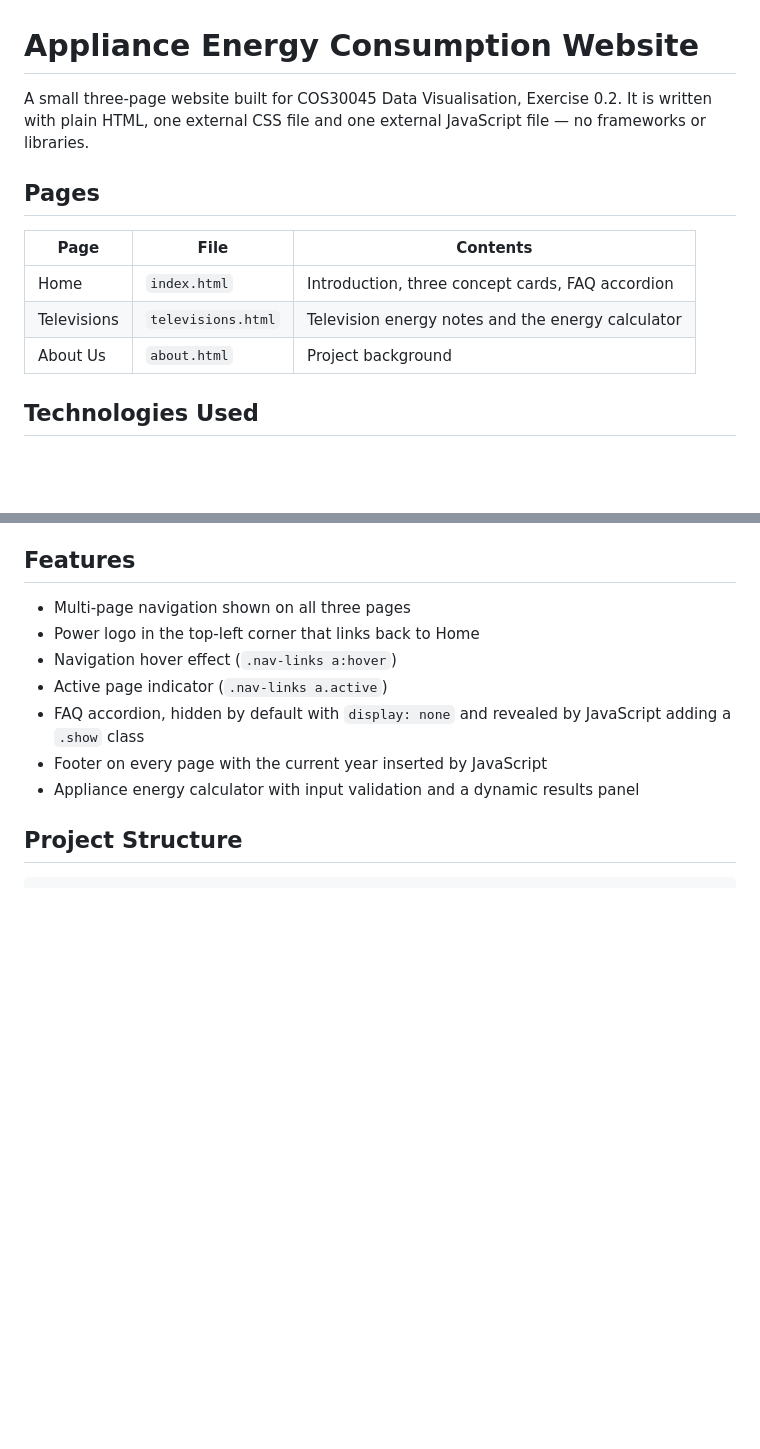
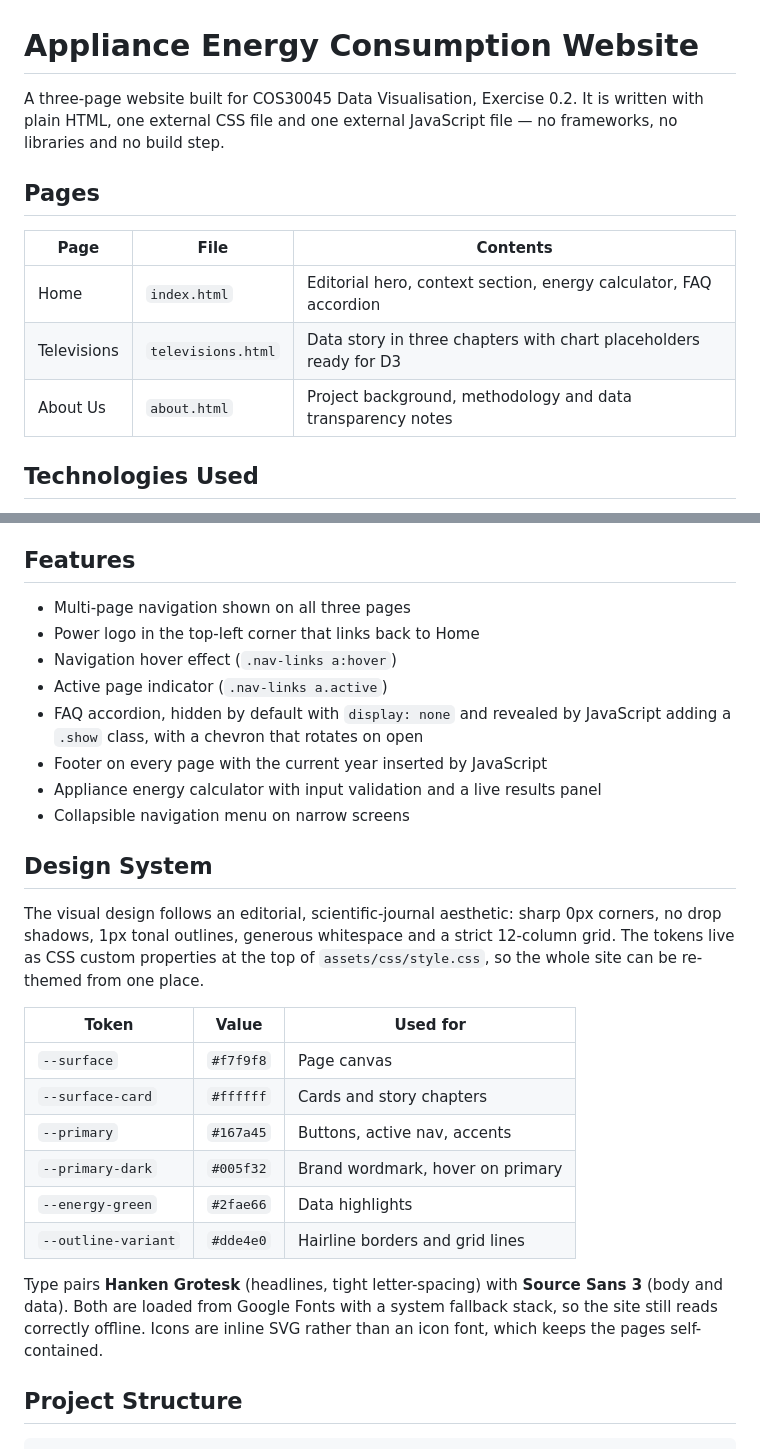
Before and after one commit to 106213723/COS30045-Appliance-Energy-Consumption-Website, a Markdown page: README.md, 2 parts joined by grey strips. GitHub-like rendering; blank space fills up the shorter version.

```diff
--- a/README.md
+++ b/README.md
@@ -1,16 +1,16 @@
 # Appliance Energy Consumption Website
 
-A small three-page website built for COS30045 Data Visualisation, Exercise 0.2.
+A three-page website built for COS30045 Data Visualisation, Exercise 0.2.
 It is written with plain HTML, one external CSS file and one external JavaScript
-file — no frameworks or libraries.
+file — no frameworks, no libraries and no build step.
 
 ## Pages
 
 | Page | File | Contents |
 | --- | --- | --- |
-| Home | `index.html` | Introduction, three concept cards, FAQ accordion |
-| Televisions | `televisions.html` | Television energy notes and the energy calculator |
-| About Us | `about.html` | Project background |
+| Home | `index.html` | Editorial hero, context section, energy calculator, FAQ accordion |
+| Televisions | `televisions.html` | Data story in three chapters with chart placeholders ready for D3 |
+| About Us | `about.html` | Project background, methodology and data transparency notes |
 
 ## Technologies Used
 
@@ -25,9 +25,31 @@ file — no frameworks or libraries.
 - Navigation hover effect (`.nav-links a:hover`)
 - Active page indicator (`.nav-links a.active`)
 - FAQ accordion, hidden by default with `display: none` and revealed by
-  JavaScript adding a `.show` class
+  JavaScript adding a `.show` class, with a chevron that rotates on open
 - Footer on every page with the current year inserted by JavaScript
-- Appliance energy calculator with input validation and a dynamic results panel
+- Appliance energy calculator with input validation and a live results panel
+- Collapsible navigation menu on narrow screens
+
+## Design System
+
+The visual design follows an editorial, scientific-journal aesthetic: sharp
+0px corners, no drop shadows, 1px tonal outlines, generous whitespace and a
+strict 12-column grid. The tokens live as CSS custom properties at the top of
+`assets/css/style.css`, so the whole site can be re-themed from one place.
+
+| Token | Value | Used for |
+| --- | --- | --- |
+| `--surface` | `#f7f9f8` | Page canvas |
+| `--surface-card` | `#ffffff` | Cards and story chapters |
+| `--primary` | `#167a45` | Buttons, active nav, accents |
+| `--primary-dark` | `#005f32` | Brand wordmark, hover on primary |
+| `--energy-green` | `#2fae66` | Data highlights |
+| `--outline-variant` | `#dde4e0` | Hairline borders and grid lines |
+
+Type pairs **Hanken Grotesk** (headlines, tight letter-spacing) with
+**Source Sans 3** (body and data). Both are loaded from Google Fonts with a
+system fallback stack, so the site still reads correctly offline. Icons are
+inline SVG rather than an icon font, which keeps the pages self-contained.
 
 ## Project Structure
 
```
Also changed, not shown: other parts of README.md (+37 -24 lines).
